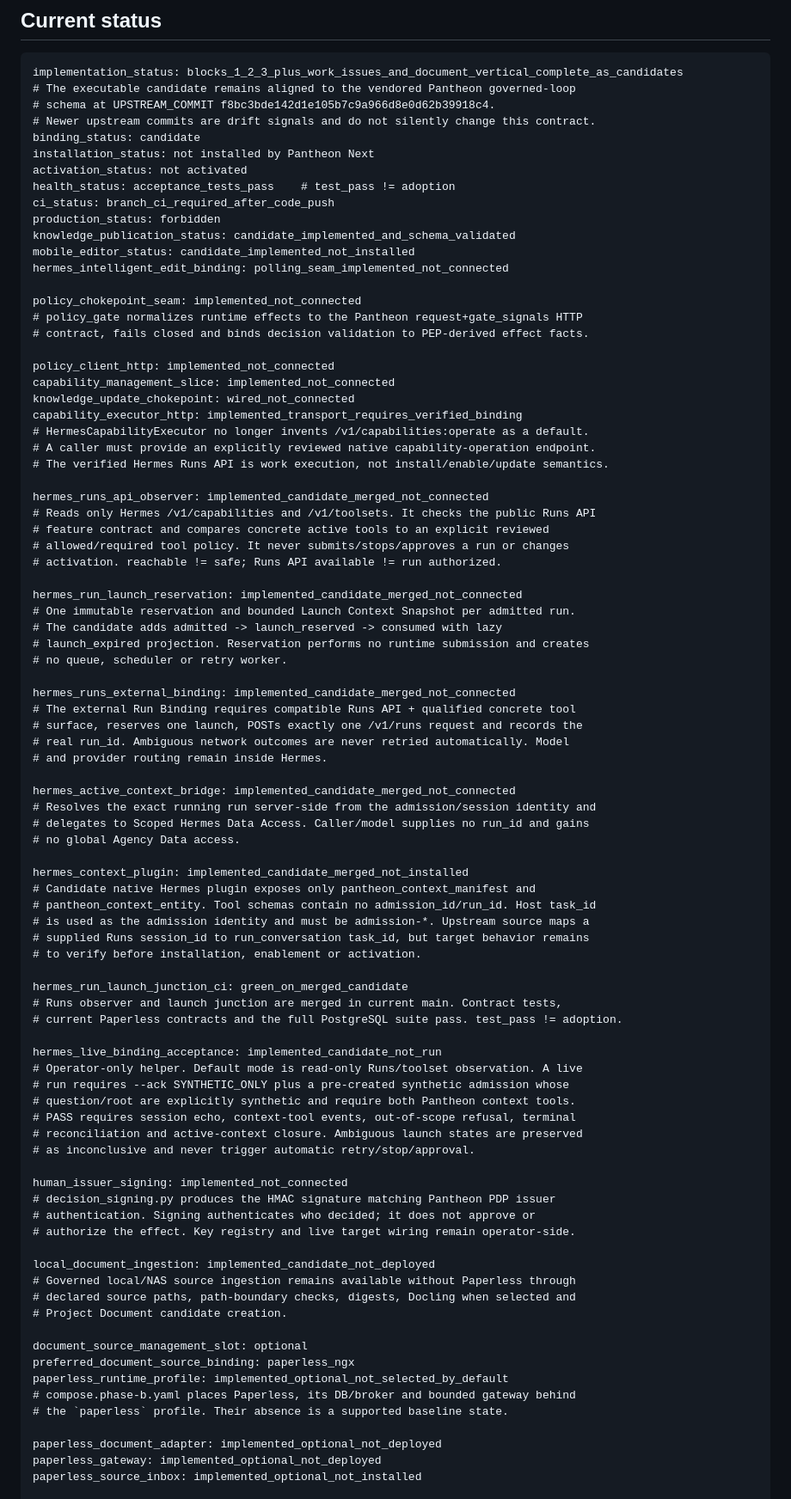
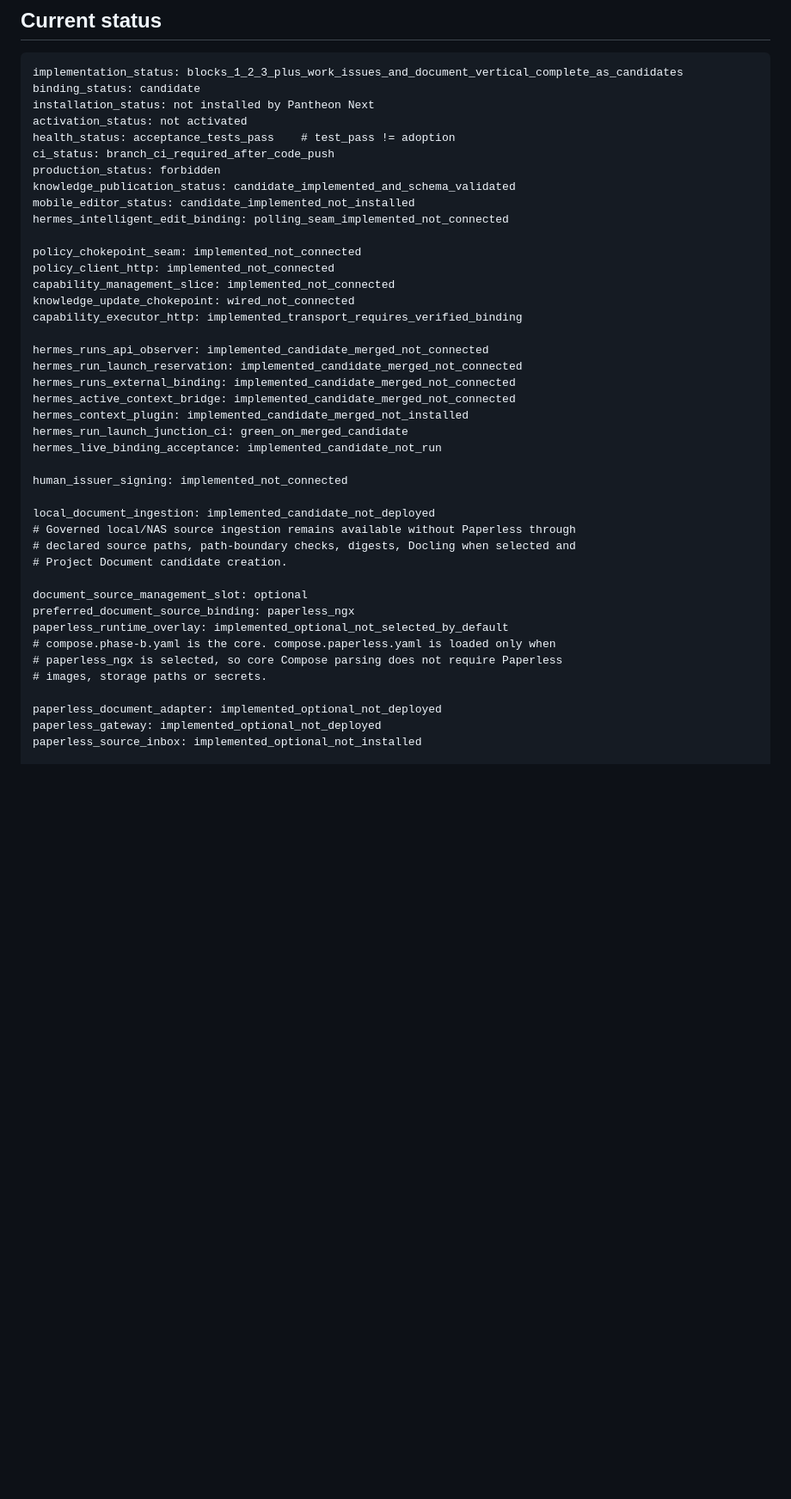
Before and after one commit to ifanjuang/pantheon-mvp, a Markdown page: GOVERNANCE_STATUS.md, the part around one of its changes. Shown at 86% size. GitHub-like rendering; blank space fills up the shorter version.

````diff
--- a/GOVERNANCE_STATUS.md
+++ b/GOVERNANCE_STATUS.md
@@ -20,9 +20,6 @@ forbidden: self-approval, external send bypass, memory promotion, provider routi
 
 ```text
 implementation_status: blocks_1_2_3_plus_work_issues_and_document_vertical_complete_as_candidates
-# The executable candidate remains aligned to the vendored Pantheon governed-loop
-# schema at UPSTREAM_COMMIT f8bc3bde142d1e105b7c9a966d8e0d62b39918c4.
-# Newer upstream commits are drift signals and do not silently change this contract.
 binding_status: candidate
 installation_status: not installed by Pantheon Next
 activation_status: not activated
@@ -34,63 +31,20 @@ mobile_editor_status: candidate_implemented_not_installed
 hermes_intelligent_edit_binding: polling_seam_implemented_not_connected
 
 policy_chokepoint_seam: implemented_not_connected
-# policy_gate normalizes runtime effects to the Pantheon request+gate_signals HTTP
-# contract, fails closed and binds decision validation to PEP-derived effect facts.
-
 policy_client_http: implemented_not_connected
 capability_management_slice: implemented_not_connected
 knowledge_update_chokepoint: wired_not_connected
 capability_executor_http: implemented_transport_requires_verified_binding
-# HermesCapabilityExecutor no longer invents /v1/capabilities:operate as a default.
-# A caller must provide an explicitly reviewed native capability-operation endpoint.
-# The verified Hermes Runs API is work execution, not install/enable/update semantics.
 
 hermes_runs_api_observer: implemented_candidate_merged_not_connected
-# Reads only Hermes /v1/capabilities and /v1/toolsets. It checks the public Runs API
-# feature contract and compares concrete active tools to an explicit reviewed
-# allowed/required tool policy. It never submits/stops/approves a run or changes
-# activation. reachable != safe; Runs API available != run authorized.
-
 hermes_run_launch_reservation: implemented_candidate_merged_not_connected
-# One immutable reservation and bounded Launch Context Snapshot per admitted run.
-# The candidate adds admitted -> launch_reserved -> consumed with lazy
-# launch_expired projection. Reservation performs no runtime submission and creates
-# no queue, scheduler or retry worker.
-
 hermes_runs_external_binding: implemented_candidate_merged_not_connected
-# The external Run Binding requires compatible Runs API + qualified concrete tool
-# surface, reserves one launch, POSTs exactly one /v1/runs request and records the
-# real run_id. Ambiguous network outcomes are never retried automatically. Model
-# and provider routing remain inside Hermes.
-
 hermes_active_context_bridge: implemented_candidate_merged_not_connected
-# Resolves the exact running run server-side from the admission/session identity and
-# delegates to Scoped Hermes Data Access. Caller/model supplies no run_id and gains
-# no global Agency Data access.
-
 hermes_context_plugin: implemented_candidate_merged_not_installed
-# Candidate native Hermes plugin exposes only pantheon_context_manifest and
-# pantheon_context_entity. Tool schemas contain no admission_id/run_id. Host task_id
-# is used as the admission identity and must be admission-*. Upstream source maps a
-# supplied Runs session_id to run_conversation task_id, but target behavior remains
-# to verify before installation, enablement or activation.
-
 hermes_run_launch_junction_ci: green_on_merged_candidate
-# Runs observer and launch junction are merged in current main. Contract tests,
-# current Paperless contracts and the full PostgreSQL suite pass. test_pass != adoption.
-
 hermes_live_binding_acceptance: implemented_candidate_not_run
-# Operator-only helper. Default mode is read-only Runs/toolset observation. A live
-# run requires --ack SYNTHETIC_ONLY plus a pre-created synthetic admission whose
-# question/root are explicitly synthetic and require both Pantheon context tools.
-# PASS requires session echo, context-tool events, out-of-scope refusal, terminal
-# reconciliation and active-context closure. Ambiguous launch states are preserved
-# as inconclusive and never trigger automatic retry/stop/approval.
 
 human_issuer_signing: implemented_not_connected
-# decision_signing.py produces the HMAC signature matching Pantheon PDP issuer
-# authentication. Signing authenticates who decided; it does not approve or
-# authorize the effect. Key registry and live target wiring remain operator-side.
 
 local_document_ingestion: implemented_candidate_not_deployed
 # Governed local/NAS source ingestion remains available without Paperless through
@@ -99,9 +53,10 @@ local_document_ingestion: implemented_candidate_not_deployed
 
 document_source_management_slot: optional
 preferred_document_source_binding: paperless_ngx
-paperless_runtime_profile: implemented_optional_not_selected_by_default
-# compose.phase-b.yaml places Paperless, its DB/broker and bounded gateway behind
-# the `paperless` profile. Their absence is a supported baseline state.
+paperless_runtime_overlay: implemented_optional_not_selected_by_default
+# compose.phase-b.yaml is the core. compose.paperless.yaml is loaded only when
+# paperless_ngx is selected, so core Compose parsing does not require Paperless
+# images, storage paths or secrets.
 
 paperless_document_adapter: implemented_optional_not_deployed
 paperless_gateway: implemented_optional_not_deployed
````
Also changed, not shown: other parts of GOVERNANCE_STATUS.md (+8 -11 lines).
